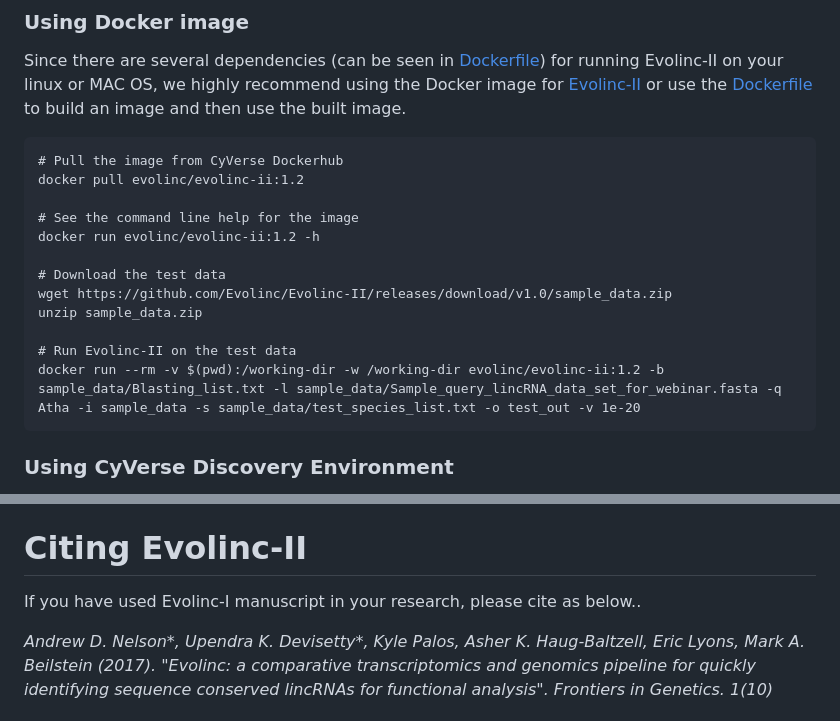
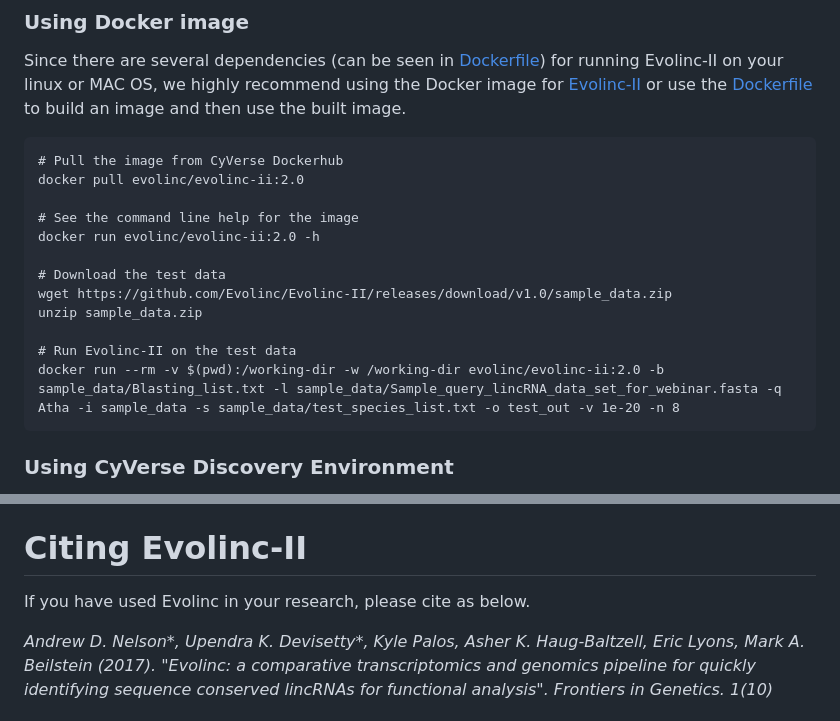
Before and after one commit to Evolinc/Evolinc-II, a Markdown page: README.md, 2 parts joined by grey strips. Rendered like a GitHub page.

Commit message:
Update README.md
Updating some of the commands to match the version

````diff
--- a/README.md
+++ b/README.md
@@ -22,17 +22,17 @@ Since there are several dependencies (can be seen in [Dockerfile](https://hub.do
 
 ```
 # Pull the image from CyVerse Dockerhub
-docker pull evolinc/evolinc-ii:1.2
+docker pull evolinc/evolinc-ii:2.0
 
 # See the command line help for the image
-docker run evolinc/evolinc-ii:1.2 -h
+docker run evolinc/evolinc-ii:2.0 -h
 
 # Download the test data
 wget https://github.com/Evolinc/Evolinc-II/releases/download/v1.0/sample_data.zip
 unzip sample_data.zip
 
 # Run Evolinc-II on the test data
-docker run --rm -v $(pwd):/working-dir -w /working-dir evolinc/evolinc-ii:1.2 -b sample_data/Blasting_list.txt -l sample_data/Sample_query_lincRNA_data_set_for_webinar.fasta -q Atha -i sample_data -s sample_data/test_species_list.txt -o test_out -v 1e-20
+docker run --rm -v $(pwd):/working-dir -w /working-dir evolinc/evolinc-ii:2.0 -b sample_data/Blasting_list.txt -l sample_data/Sample_query_lincRNA_data_set_for_webinar.fasta -q Atha -i sample_data -s sample_data/test_species_list.txt -o test_out -v 1e-20 -n 8
 ```
 
 ### Using CyVerse Discovery Environment
@@ -47,6 +47,6 @@ If you experience any issues with running Evolinc-I (DE app or source code or Do
 The sources in this github repository are copyright free. Thus you are allowed to use these sources in which ever way you like. Please be aware that other license terms apply for the `Notung.jar` used inside the image. Here is the full [MIT](https://choosealicense.com/licenses/mit/#) license.
 
 # Citing Evolinc-II
-If you have used Evolinc-I manuscript in your research, please cite as below..
+If you have used Evolinc in your research, please cite as below.
 
 *Andrew D. Nelson&ast;, Upendra K. Devisetty&ast;, Kyle Palos, Asher K. Haug-Baltzell, Eric Lyons, Mark A. Beilstein (2017). "Evolinc: a comparative transcriptomics and genomics pipeline for quickly identifying sequence conserved lincRNAs for functional analysis". Frontiers in Genetics. 1(10)*
````
